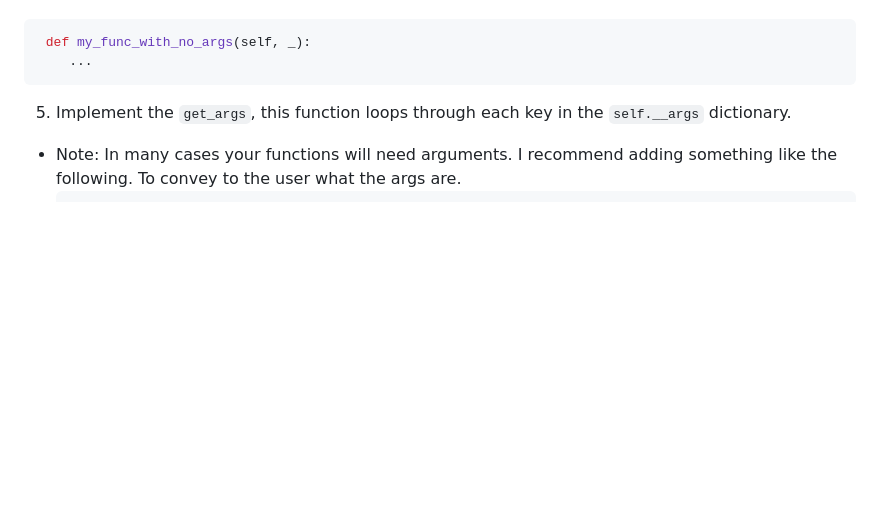
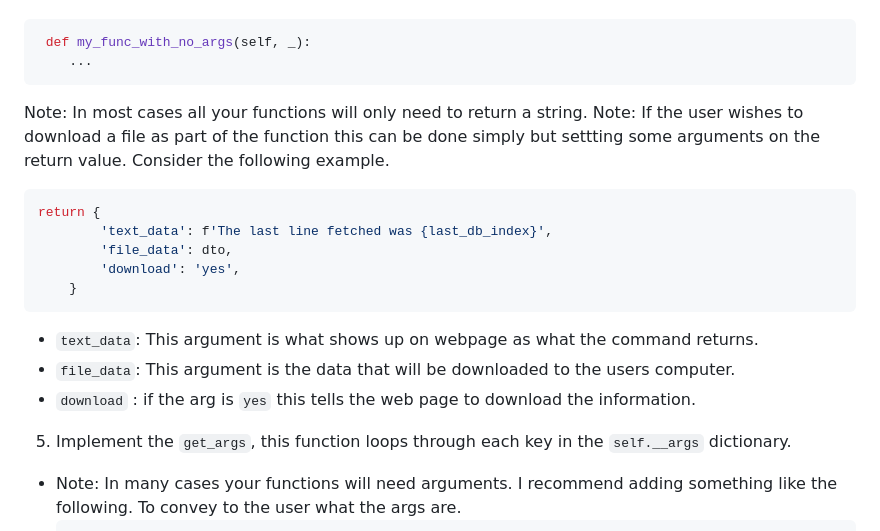
Before and after one commit to Center-for-Space-Engineering/ground_station, a Markdown page: HOWTO.md, the part around the change. Rendered like a GitHub page; blank space fills up the shorter version.

Commit message:
Working howto

````diff
--- a/HOWTO.md
+++ b/HOWTO.md
@@ -81,6 +81,18 @@ Note: In some cases you will not want to pass any arguments to your function. Th
  def my_func_with_no_args(self, _):
     ...
 ```
+Note: In most cases all your functions will only need to return a string.
+Note: If the user wishes to download a file as part of the function this can be done simply but settting some arguments on the return value. Consider the following example.
+```python
+return {
+        'text_data': f'The last line fetched was {last_db_index}',
+        'file_data': dto,
+        'download': 'yes',
+    }
+```
+- `text_data`: This argument is what shows up on webpage as what the command returns.
+- `file_data`: This argument is the data that will be downloaded to the users computer.
+- `download` : if the arg is `yes` this tells the web page to download the information.
 
 5. Implement the `get_args`, this function loops through each key in the `self.__args` dictionary.
  - Note: In many cases your functions will need arguments. I recommend adding something like the following. To convey to the user what the args are.
````
